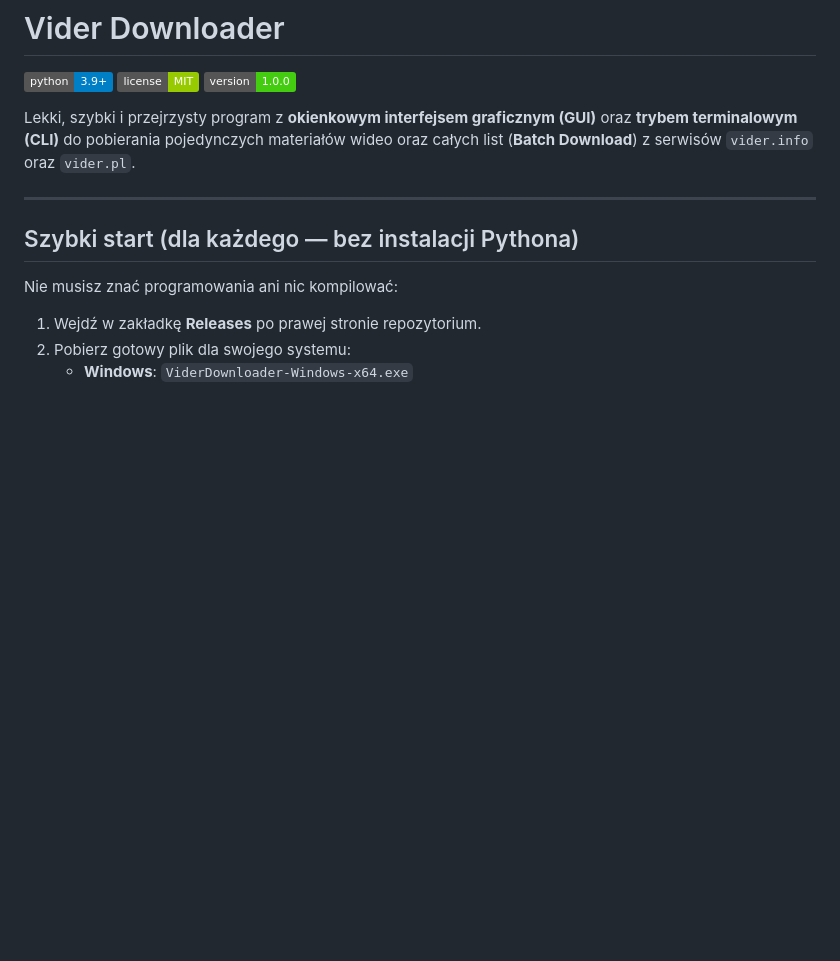
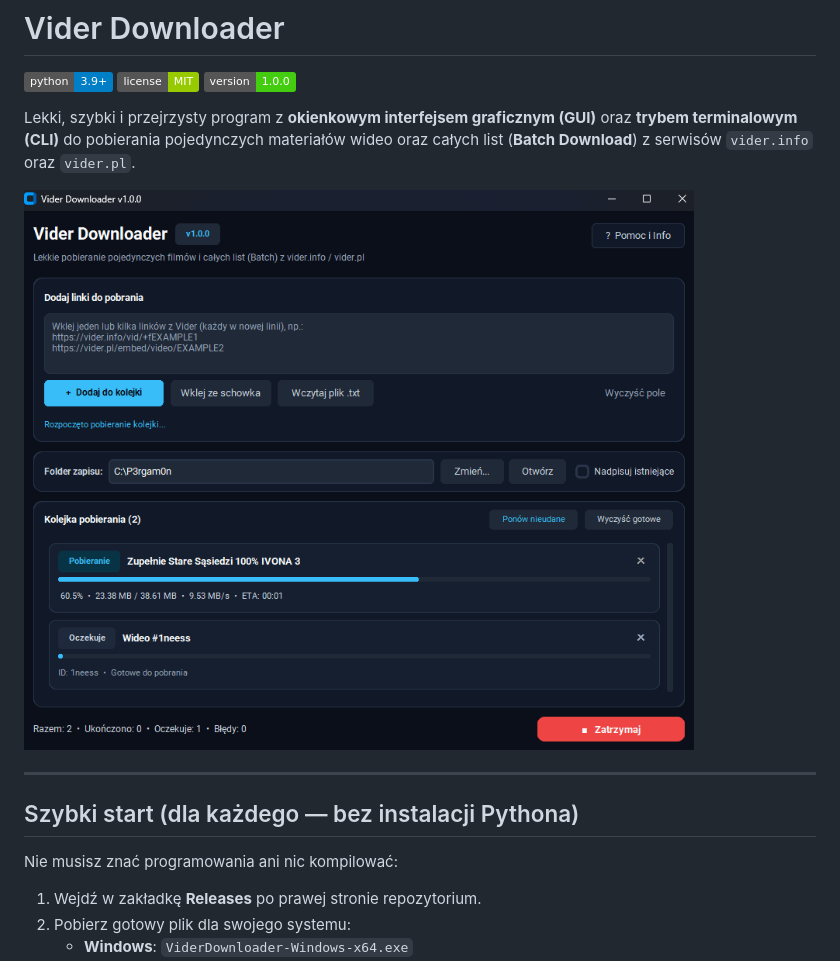
Before and after one commit to P3rgam0n/Vider-Downloader, a Markdown page: README.md, the part around the change. Rendered like a GitHub page; pictures changed too: docs/screenshot.png (added); badges without logos; blank space fills up the shorter version.

Commit message:
docs: add application screenshot to README

```diff
--- a/README.md
+++ b/README.md
@@ -5,6 +5,8 @@
 [![Version](https://img.shields.io/badge/version-1.0.0-brightgreen.svg)](VERSION)
 
 Lekki, szybki i przejrzysty program z **okienkowym interfejsem graficznym (GUI)** oraz **trybem terminalowym (CLI)** do pobierania pojedynczych materiałów wideo oraz całych list (**Batch Download**) z serwisów `vider.info` oraz `vider.pl`.
+
+![Podgląd aplikacji Vider Downloader](docs/screenshot.png)
 
 ---
 
```
